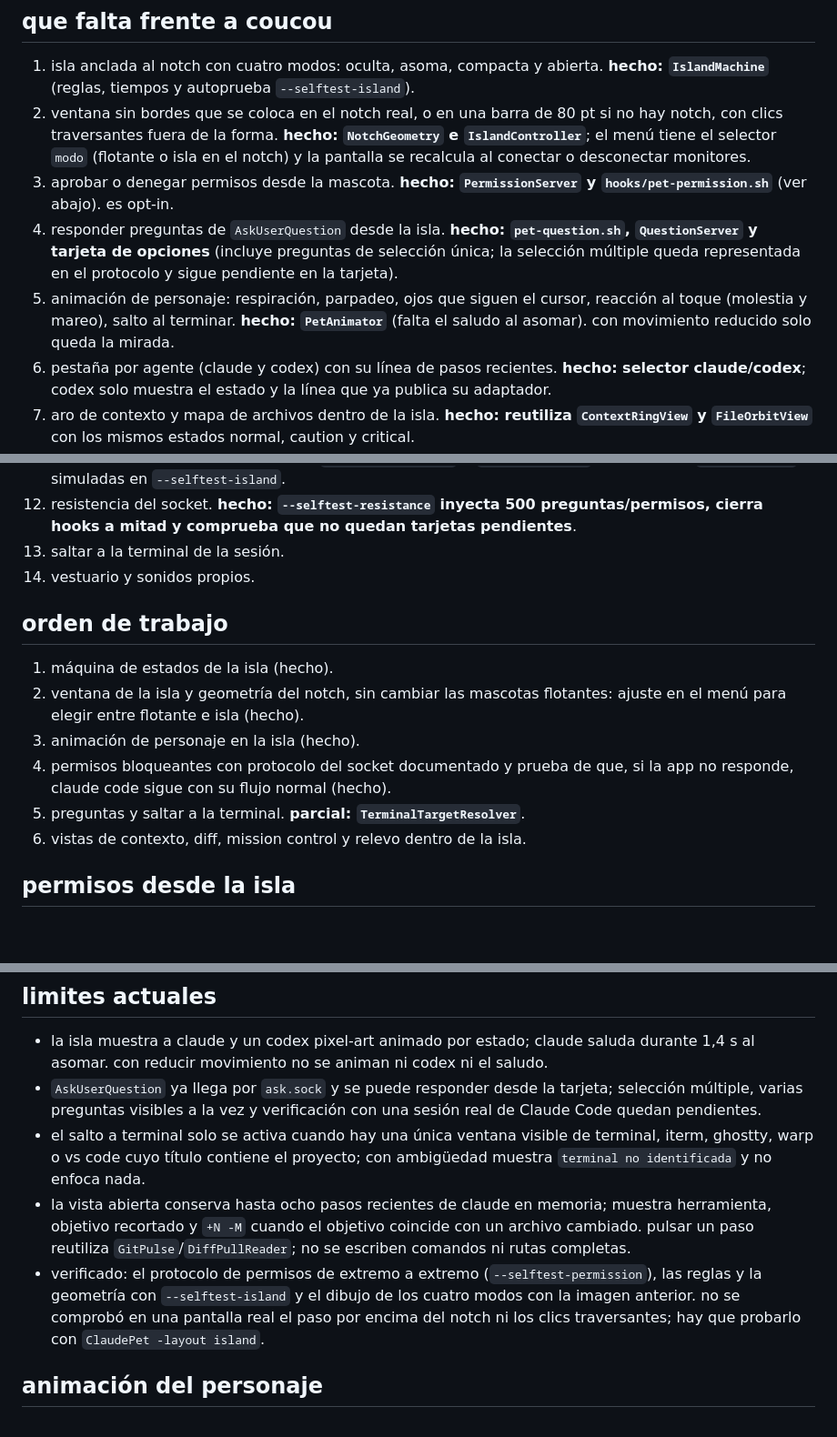
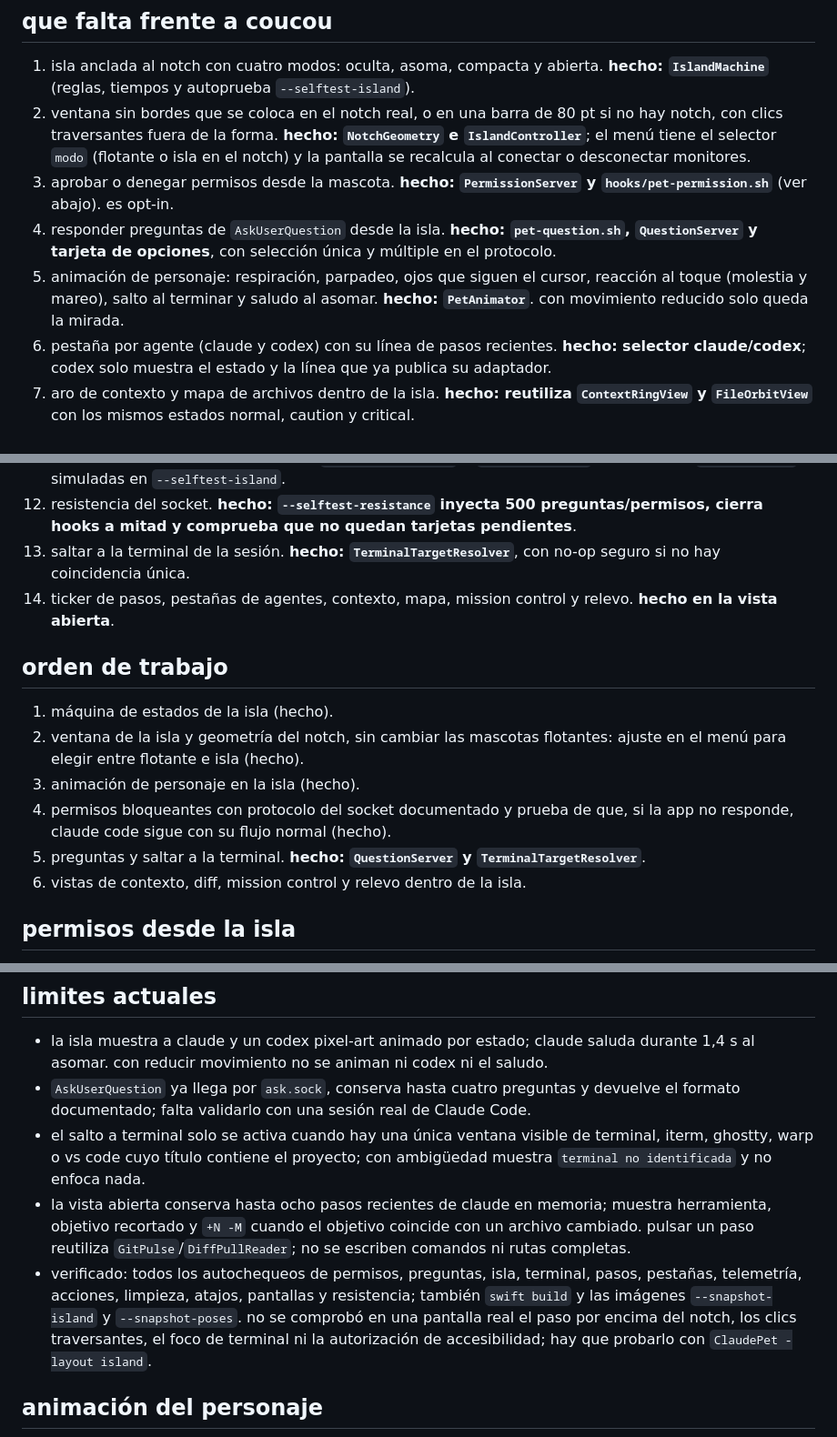
Before and after one commit to kisnner26/claude-pet, a Markdown page: docs/ISLAND.md, 3 parts joined by grey strips. Shown at 91% size. Rendered like a GitHub page; blank space fills up the shorter version.

Commit message:
docs: actualiza estado de la isla

```diff
--- a/docs/ISLAND.md
+++ b/docs/ISLAND.md
@@ -18,8 +18,8 @@ plan para que claude pet viva en el notch (o en la barra superior en pantallas s
 1. isla anclada al notch con cuatro modos: oculta, asoma, compacta y abierta. **hecho: `IslandMachine`** (reglas, tiempos y autoprueba `--selftest-island`).
 2. ventana sin bordes que se coloca en el notch real, o en una barra de 80 pt si no hay notch, con clics traversantes fuera de la forma. **hecho: `NotchGeometry` e `IslandController`**; el menú tiene el selector `modo` (flotante o isla en el notch) y la pantalla se recalcula al conectar o desconectar monitores.
 3. aprobar o denegar permisos desde la mascota. **hecho: `PermissionServer` y `hooks/pet-permission.sh`** (ver abajo). es opt-in.
-4. responder preguntas de `AskUserQuestion` desde la isla. **hecho: `pet-question.sh`, `QuestionServer` y tarjeta de opciones** (incluye preguntas de selección única; la selección múltiple queda representada en el protocolo y sigue pendiente en la tarjeta).
-5. animación de personaje: respiración, parpadeo, ojos que siguen el cursor, reacción al toque (molestia y mareo), salto al terminar. **hecho: `PetAnimator`** (falta el saludo al asomar). con movimiento reducido solo queda la mirada.
+4. responder preguntas de `AskUserQuestion` desde la isla. **hecho: `pet-question.sh`, `QuestionServer` y tarjeta de opciones**, con selección única y múltiple en el protocolo.
+5. animación de personaje: respiración, parpadeo, ojos que siguen el cursor, reacción al toque (molestia y mareo), salto al terminar y saludo al asomar. **hecho: `PetAnimator`**. con movimiento reducido solo queda la mirada.
 6. pestaña por agente (claude y codex) con su línea de pasos recientes. **hecho: selector claude/codex**; codex solo muestra el estado y la línea que ya publica su adaptador.
 7. aro de contexto y mapa de archivos dentro de la isla. **hecho: reutiliza `ContextRingView` y `FileOrbitView`** con los mismos estados normal, caution y critical.
 8. mission control y relevo de sesión accesibles desde la isla. **hecho: botones directos en la vista abierta**.
@@ -27,8 +27,8 @@ plan para que claude pet viva en el notch (o en la barra superior en pantallas s
 10. atajos globales opcionales. **hecho: ctrl+option+a permite, ctrl+option+d deniega y ctrl+option+i abre la isla**; requieren activar el interruptor y el permiso de accesibilidad de macos.
 11. varias pantallas. **hecho: menú con `pantalla del notch` o `seguir al ratón`**, probado con `ScreenMetrics` simuladas en `--selftest-island`.
 12. resistencia del socket. **hecho: `--selftest-resistance` inyecta 500 preguntas/permisos, cierra hooks a mitad y comprueba que no quedan tarjetas pendientes**.
-7. saltar a la terminal de la sesión.
-8. vestuario y sonidos propios.
+7. saltar a la terminal de la sesión. **hecho: `TerminalTargetResolver`**, con no-op seguro si no hay coincidencia única.
+8. ticker de pasos, pestañas de agentes, contexto, mapa, mission control y relevo. **hecho en la vista abierta**.
 
 ## orden de trabajo
 
@@ -36,7 +36,7 @@ plan para que claude pet viva en el notch (o en la barra superior en pantallas s
 2. ventana de la isla y geometría del notch, sin cambiar las mascotas flotantes: ajuste en el menú para elegir entre flotante e isla (hecho).
 3. animación de personaje en la isla (hecho).
 4. permisos bloqueantes con protocolo del socket documentado y prueba de que, si la app no responde, claude code sigue con su flujo normal (hecho).
-5. preguntas y saltar a la terminal. **parcial: `TerminalTargetResolver`**.
+5. preguntas y saltar a la terminal. **hecho: `QuestionServer` y `TerminalTargetResolver`**.
 6. vistas de contexto, diff, mission control y relevo dentro de la isla.
 
 ## permisos desde la isla
@@ -68,10 +68,10 @@ de arriba abajo: oculta (invisible, es el propio notch), asoma, compacta y abier
 ## limites actuales
 
 - la isla muestra a claude y un codex pixel-art animado por estado; claude saluda durante 1,4 s al asomar. con reducir movimiento no se animan ni codex ni el saludo.
-- `AskUserQuestion` ya llega por `ask.sock` y se puede responder desde la tarjeta; selección múltiple, varias preguntas visibles a la vez y verificación con una sesión real de Claude Code quedan pendientes.
+- `AskUserQuestion` ya llega por `ask.sock`, conserva hasta cuatro preguntas y devuelve el formato documentado; falta validarlo con una sesión real de Claude Code.
 - el salto a terminal solo se activa cuando hay una única ventana visible de terminal, iterm, ghostty, warp o vs code cuyo título contiene el proyecto; con ambigüedad muestra `terminal no identificada` y no enfoca nada.
 - la vista abierta conserva hasta ocho pasos recientes de claude en memoria; muestra herramienta, objetivo recortado y `+N -M` cuando el objetivo coincide con un archivo cambiado. pulsar un paso reutiliza `GitPulse`/`DiffPullReader`; no se escriben comandos ni rutas completas.
-- verificado: el protocolo de permisos de extremo a extremo (`--selftest-permission`), las reglas y la geometría con `--selftest-island` y el dibujo de los cuatro modos con la imagen anterior. no se comprobó en una pantalla real el paso por encima del notch ni los clics traversantes; hay que probarlo con `ClaudePet -layout island`.
+- verificado: todos los autochequeos de permisos, preguntas, isla, terminal, pasos, pestañas, telemetría, acciones, limpieza, atajos, pantallas y resistencia; también `swift build` y las imágenes `--snapshot-island` y `--snapshot-poses`. no se comprobó en una pantalla real el paso por encima del notch, los clics traversantes, el foco de terminal ni la autorización de accesibilidad; hay que probarlo con `ClaudePet -layout island`.
 
 ## animación del personaje
 
```
Also changed, not shown: other parts of docs/ISLAND.md (+1 -1 lines).
